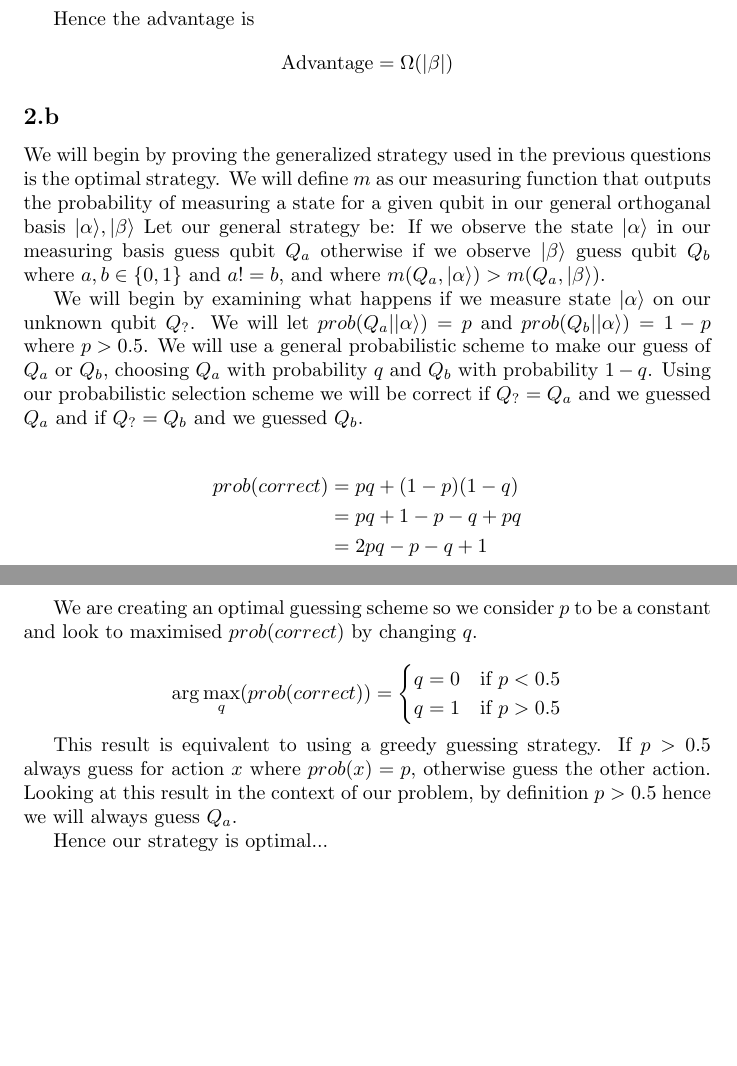
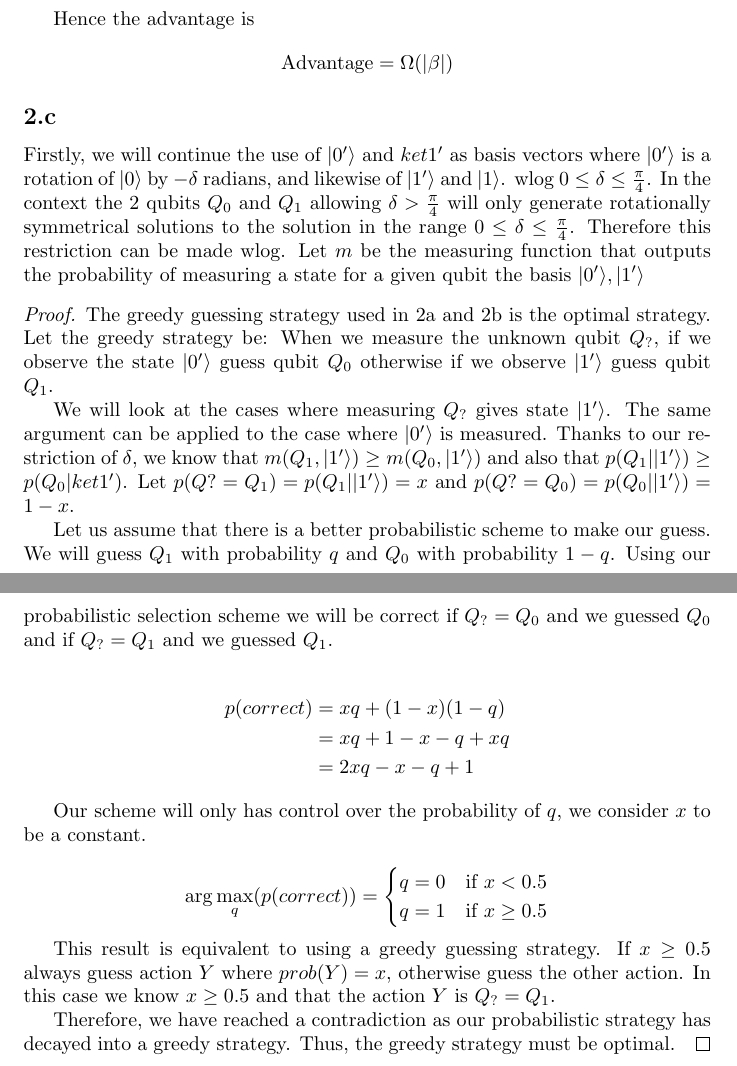
Before and after one commit to kittytastic/Y4-CW-AltComp-Quantum, a LaTeX document (report.tex, which reads Question/Q2.tex): two parts of pages 6 and 7 of 13, joined at a grey line, cut so that both start at the same text, the shorter picture padded with empty space. Compiled offline with pdfLaTeX.

Commit message:
Makes first part of Q2.3 rierous

```diff
--- a/Question/Q2.tex
+++ b/Question/Q2.tex
@@ -73,32 +74,43 @@ Hence the advantage is
 
 
 \subsection{}
-We will begin by proving the generalized strategy used in the previous questions is the optimal strategy.
-We will define $m$ as our measuring function that outputs the probability of measuring a state for a given qubit in our general orthoganal basis $\ket{\alpha}, \ket{\beta}$
-Let our general strategy be: If we observe the state $\ket{\alpha}$ in our measuring basis guess qubit $Q_a$ otherwise if we observe $\ket{\beta}$ guess qubit $Q_b$ where $a,b\in\{0,1\}$ and $a!=b$, and where $m(Q_a, \ket{\alpha})>m(Q_a, \ket{\beta})$.
+Firstly, we will continue the use of $\ket{0'}$ and $ket{1'}$ as basis vectors where $\ket{0'}$ is a rotation of $\ket{0}$ by $-\delta$ radians, and likewise of $\ket{1'}$ and $\ket{1}$.
+wlog $0 \leq \delta \leq \frac{\pi}{4}$.
+In the context the 2 qubits $Q_0$ and $Q_1$ allowing $\delta>\frac{\pi}{4}$ will only generate rotationally symmetrical solutions to the solution in the range $0 \leq \delta \leq \frac{\pi}{4}$.
+Therefore this restriction can be made wlog.
+Let $m$ be the measuring function that outputs the probability of measuring a state for a given qubit the basis $\ket{0'}, \ket{1'}$
 
-We will begin by examining what happens if we measure state $\ket{\alpha}$ on our unknown qubit $Q_?$.
-We will let $prob(Q_a|\ket{\alpha})=p$ and $prob(Q_b| \ket{\alpha})=1-p$ where $p>0.5$.
-We will use a general probabilistic scheme to make our guess of $Q_a$ or $Q_b$, choosing $Q_a$ with probability $q$ and $Q_b$ with probability $1-q$.
-Using our probabilistic selection scheme we will be correct if $Q_?=Q_a$ and we guessed $Q_a$ and if $Q_?=Q_b$ and we guessed $Q_b$.
+\begin{proof} The greedy guessing strategy used in 2a and 2b is the optimal strategy.
+Let the greedy strategy be: When we measure the unknown qubit $Q_?$, if we observe the state $\ket{0'}$ guess qubit $Q_0$ otherwise if we observe $\ket{1'}$ guess qubit $Q_1$.
+
+We will look at the cases where measuring $Q_?$ gives state $\ket{1'}$.
+The same argument can be applied to the case where $\ket{0'}$ is measured.
+Thanks to our restriction of $\delta$, we know that $m(Q_1, \ket{1'})\geq m(Q_0, \ket{1'})$ and also that $p(Q_1|\ket{1'}) \geq p(Q_0|ket{1'})$.
+Let $p(Q? = Q_1) = p(Q_1|\ket{1'}) = x$ and $p(Q? = Q_0) = p(Q_0|\ket{1'}) = 1-x$.
+
+Let us assume that there is a better probabilistic scheme to make our guess.
+We will guess $Q_1$ with probability $q$ and $Q_0$ with probability $1-q$.
+Using our probabilistic selection scheme we will be correct if $Q_?=Q_0$ and we guessed $Q_0$ and if $Q_?=Q_1$ and we guessed $Q_1$.
 
 \begin{align*}
-    prob(correct) &= pq + (1-p)(1-q)\\
-    &= pq + 1-p-q+pq\\
-    &= 2pq-p-q+1
+    p(correct) &= xq + (1-x)(1-q)\\
+    &= xq + 1-x-q+xq\\
+    &= 2xq-x-q+1
 \end{align*}
 
-We are creating an optimal guessing scheme so we consider $p$ to be a constant and look to maximised $prob(correct)$ by changing $q$.
+Our scheme will only has control over the probability of $q$, we consider $x$ to be a constant.
 
 \[
-    \arg \max_q(prob(correct)) = \begin{cases}
-        q = 0 & \text{if } p<0.5\\
-        q = 1 & \text{if } p>0.5\\
+    \arg \max_q(p(correct)) = \begin{cases}
+        q = 0 & \text{if } x<0.5\\
+        q = 1 & \text{if } x\geq 0.5\\
     \end{cases}
 \]
 
 This result is equivalent to using a greedy guessing strategy.
-If $p>0.5$ always guess for action $x$ where $prob(x)=p$, otherwise guess the other action.
-Looking at this result in the context of our problem, by definition $p>0.5$ hence we will always guess $Q_a$.
+If $x\geq 0.5$ always guess action $Y$ where $prob(Y)=x$, otherwise guess the other action.
+In this case we know $x\geq 0.5$ and that the action $Y$ is $Q_? = Q_1$.
 
-Hence our strategy is optimal...
+Therefore, we have reached a contradiction as our probabilistic strategy has decayed into a greedy strategy.
+Thus, the greedy strategy must be optimal.
+\end{proof}
```
Also changed, not shown: Question/Q2.tex (1 more changed lines).
